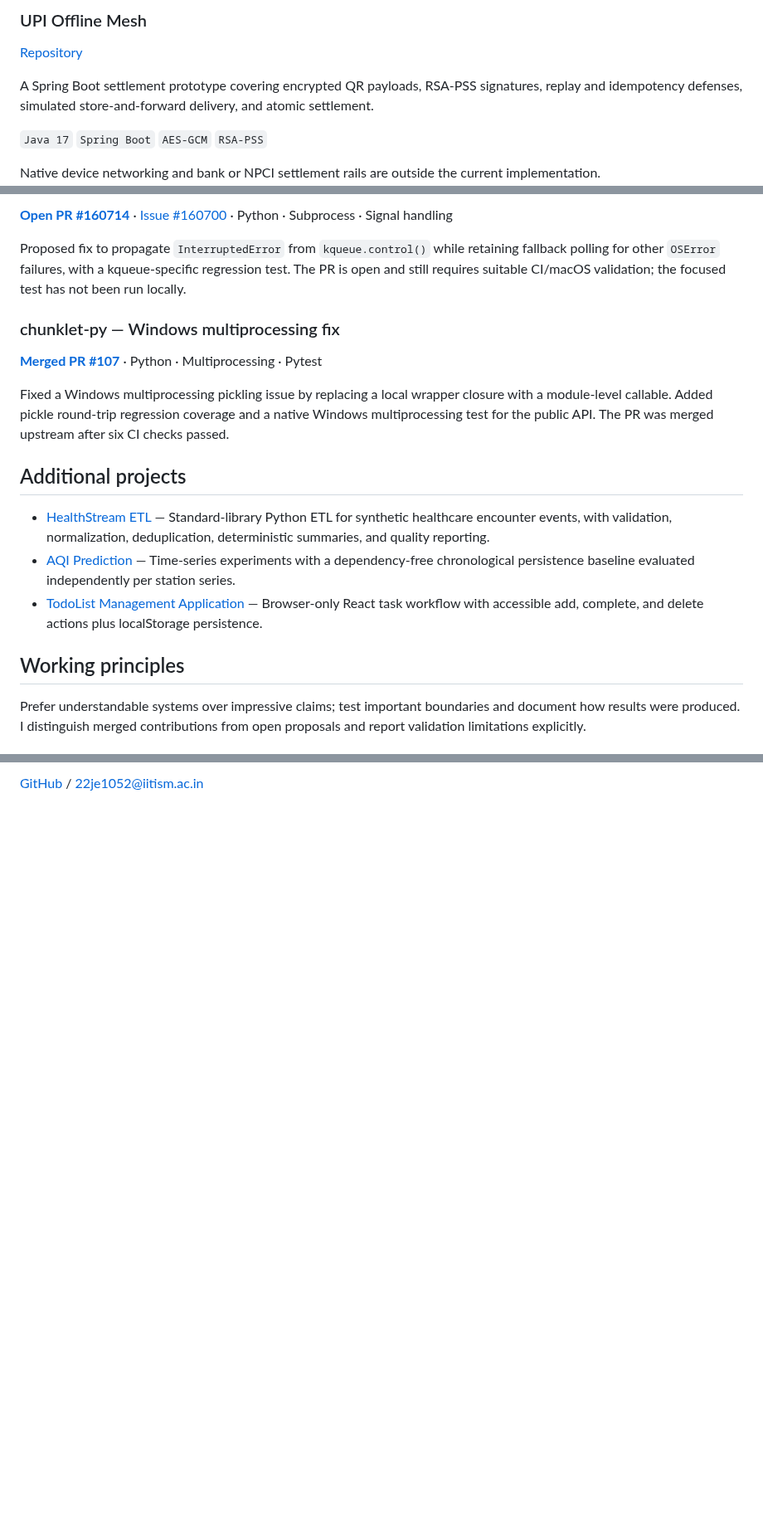
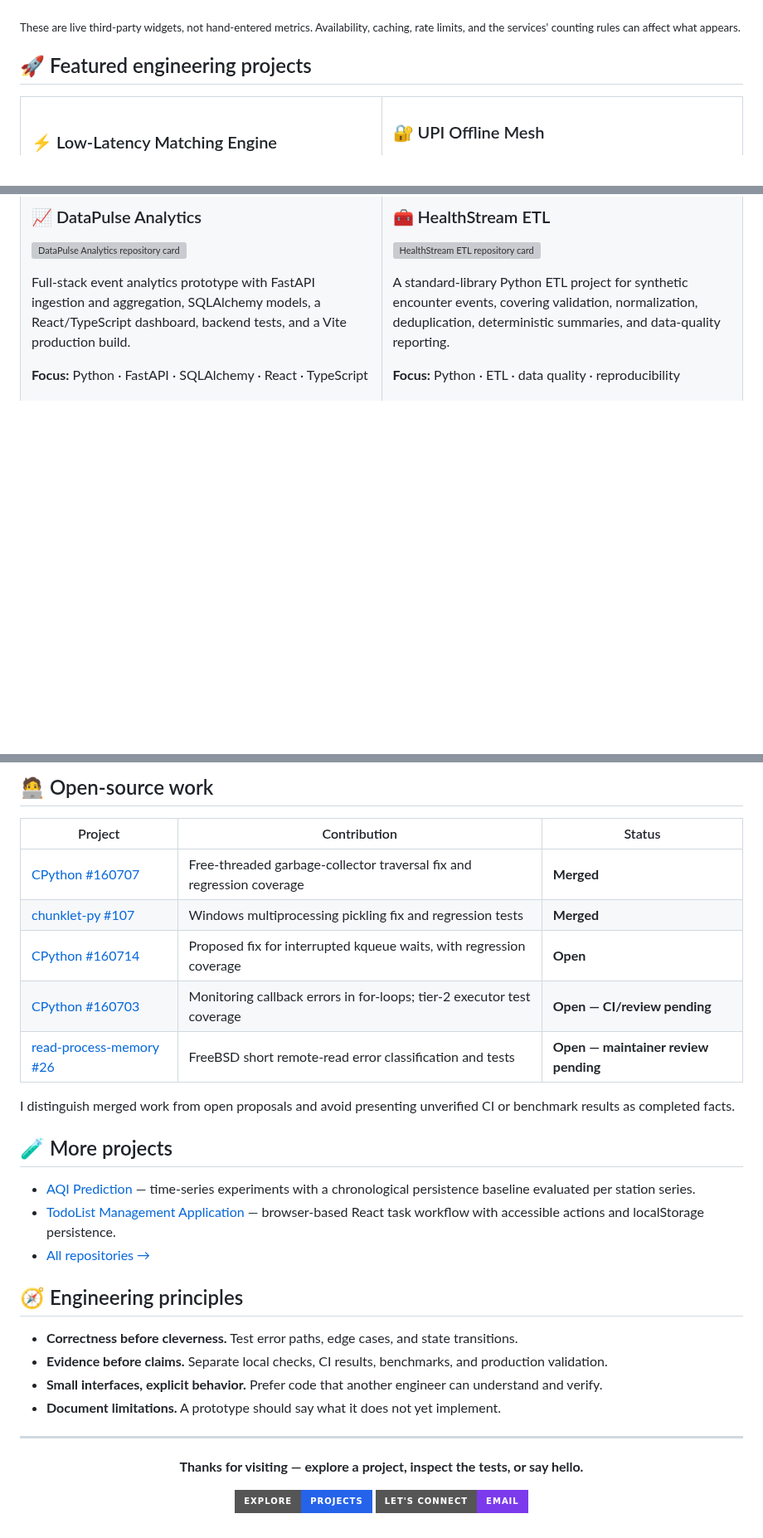
Before and after one commit to adhinaik13/Respository, a Markdown page: README.md, 3 parts joined by grey strips. Shown at 83% size. Rendered like a GitHub page; badges without logos; blank space fills up the shorter version; grey boxes are pictures that could not be loaded.

Commit message:
Redesign GitHub profile with engineering dashboard

```diff
--- a/README.md
+++ b/README.md
@@ -33,11 +48,13 @@ Educational implementation; benchmark results are environment-dependent.
 
-### UPI Offline Mesh
+</div>
 
-[Repository](https://github.com/vankudothuadhinaik/UPI_Without_Internet)
+<sub>These are live third-party widgets, not hand-entered metrics. Availability, caching, rate limits, and the services' counting rules can affect what appears.</sub>
 
-A Spring Boot settlement prototype covering encrypted QR payloads, RSA-PSS signatures, replay and idempotency defenses, simulated store-and-forward delivery, and atomic settlement.
+## 🚀 Featured engineering projects
 
-`Java 17` `Spring Boot` `AES-GCM` `RSA-PSS`
+<table>
+<tr>
+<td width="50%" valign="top">
 
-Native device networking and bank or NPCI settlement rails are outside the current implementation.
+### ⚡ Low-Latency Matching Engine
 
@@ -65,21 +86,20 @@ Validation reported for a Py_DEBUG free-threaded build: focused regression passe
 
-[**Open PR #160714**](https://github.com/python/cpython/pull/160714) · [Issue #160700](https://github.com/python/cpython/issues/160700) · Python · Subprocess · Signal handling
+### 📈 DataPulse Analytics
 
-Proposed fix to propagate `InterruptedError` from `kqueue.control()` while retaining fallback polling for other `OSError` failures, with a kqueue-specific regression test. The PR is open and still requires suitable CI/macOS validation; the focused test has not been run locally.
+<a href="https://github.com/vankudothuadhinaik/DataPulse-Analytics"><img src="https://github-readme-stats.vercel.app/api/pin/?username=vankudothuadhinaik&repo=DataPulse-Analytics&hide_border=true&theme=transparent" alt="DataPulse Analytics repository card" width="100%"/></a>
 
-### chunklet-py — Windows multiprocessing fix
+Full-stack event analytics prototype with FastAPI ingestion and aggregation, SQLAlchemy models, a React/TypeScript dashboard, backend tests, and a Vite production build.
 
-[**Merged PR #107**](https://github.com/speedyk-005/chunklet-py/pull/107) · Python · Multiprocessing · Pytest
+**Focus:** Python · FastAPI · SQLAlchemy · React · TypeScript
 
-Fixed a Windows multiprocessing pickling issue by replacing a local wrapper closure with a module-level callable. Added pickle round-trip regression coverage and a native Windows multiprocessing test for the public API. The PR was merged upstream after six CI checks passed.
+</td>
+<td width="50%" valign="top">
 
-## Additional projects
+### 🧰 HealthStream ETL
 
-- [HealthStream ETL](https://github.com/vankudothuadhinaik/HealthStream-ETL) — Standard-library Python ETL for synthetic healthcare encounter events, with validation, normalization, deduplication, deterministic summaries, and quality reporting.
-- [AQI Prediction](https://github.com/vankudothuadhinaik/Predicting-the-AQI-of-Indian-Cities-Using-Machine-Learning) — Time-series experiments with a dependency-free chronological persistence baseline evaluated independently per station series.
-- [TodoList Management Application](https://github.com/vankudothuadhinaik/TodoList-Management-Application) — Browser-only React task workflow with accessible add, complete, and delete actions plus localStorage persistence.
+<a href="https://github.com/vankudothuadhinaik/HealthStream-ETL"><img src="https://github-readme-stats.vercel.app/api/pin/?username=vankudothuadhinaik&repo=HealthStream-ETL&hide_border=true&theme=transparent" alt="HealthStream ETL repository card" width="100%"/></a>
 
-## Working principles
+A standard-library Python ETL project for synthetic encounter events, covering validation, normalization, deduplication, deterministic summaries, and data-quality reporting.
 
-Prefer understandable systems over impressive claims; test important boundaries and document how results were produced. I distinguish merged contributions from open proposals and report validation limitations explicitly.
+**Focus:** Python · ETL · data quality · reproducibility
 
@@ -87,2 +109,36 @@ Prefer understandable systems over impressive claims; test important boundaries
 
-[GitHub](https://github.com/vankudothuadhinaik) / [22je1052@iitism.ac.in](mailto:22je1052@iitism.ac.in)
+## 🧑‍💻 Open-source work
+
+| Project | Contribution | Status |
+|---|---|---|
+| [CPython #160707](https://github.com/python/cpython/pull/160707) | Free-threaded garbage-collector traversal fix and regression coverage | **Merged** |
+| [chunklet-py #107](https://github.com/speedyk-005/chunklet-py/pull/107) | Windows multiprocessing pickling fix and regression tests | **Merged** |
+| [CPython #160714](https://github.com/python/cpython/pull/160714) | Proposed fix for interrupted kqueue waits, with regression coverage | **Open** |
+| [CPython #160703](https://github.com/python/cpython/pull/160703) | Monitoring callback errors in for-loops; tier-2 executor test coverage | **Open — CI/review pending** |
+| [read-process-memory #26](https://github.com/rbspy/read-process-memory/pull/26) | FreeBSD short remote-read error classification and tests | **Open — maintainer review pending** |
+
+I distinguish merged work from open proposals and avoid presenting unverified CI or benchmark results as completed facts.
+
+## 🧪 More projects
+
+- [AQI Prediction](https://github.com/vankudothuadhinaik/Predicting-the-AQI-of-Indian-Cities-Using-Machine-Learning) — time-series experiments with a chronological persistence baseline evaluated per station series.
+- [TodoList Management Application](https://github.com/vankudothuadhinaik/TodoList-Management-Application) — browser-based React task workflow with accessible actions and localStorage persistence.
+- [All repositories →](https://github.com/vankudothuadhinaik?tab=repositories)
+
+## 🧭 Engineering principles
+
+- **Correctness before cleverness.** Test error paths, edge cases, and state transitions.
+- **Evidence before claims.** Separate local checks, CI results, benchmarks, and production validation.
+- **Small interfaces, explicit behavior.** Prefer code that another engineer can understand and verify.
+- **Document limitations.** A prototype should say what it does not yet implement.
+
+---
+
+<div align="center">
+
+**Thanks for visiting — explore a project, inspect the tests, or say hello.**
+
+<a href="https://github.com/vankudothuadhinaik?tab=repositories"><img src="https://img.shields.io/badge/Explore-Projects-2563EB?style=for-the-badge&logo=github" alt="Explore projects"/></a>
+<a href="mailto:22je1052@iitism.ac.in"><img src="https://img.shields.io/badge/Let's%20connect-Email-7C3AED?style=for-the-badge&logo=gmail&logoColor=white" alt="Contact by email"/></a>
+
+</div>
```
Also changed, not shown: other parts of README.md (+50 -29 lines).
